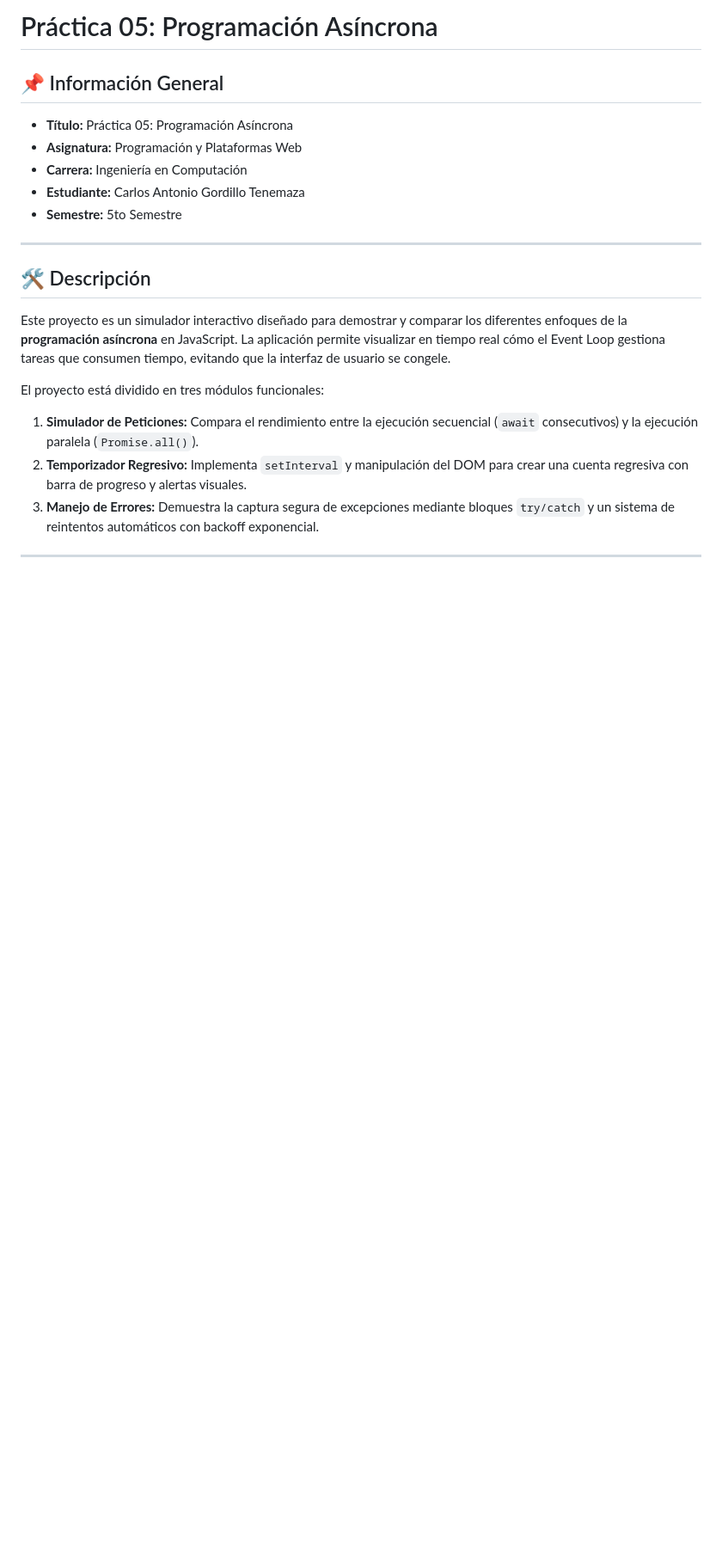
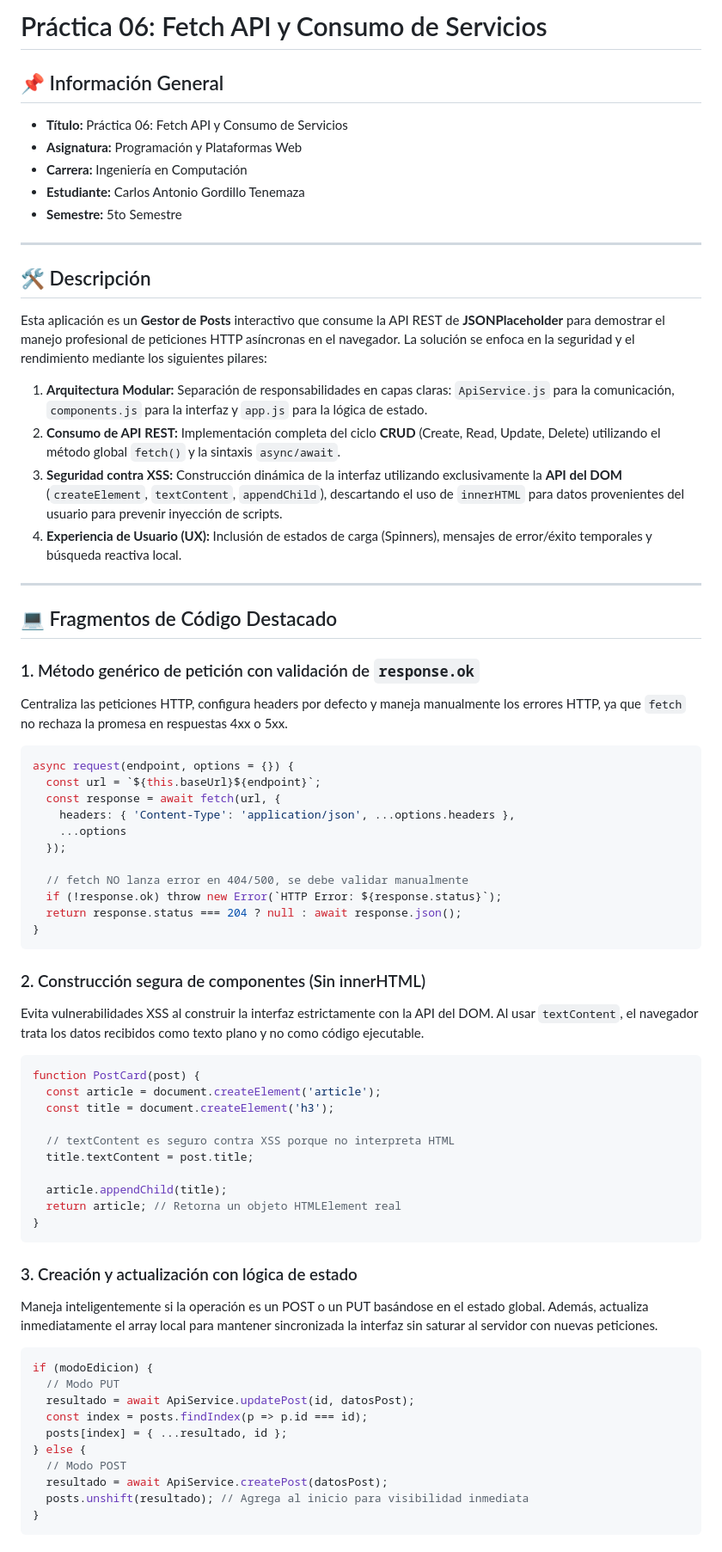
Before and after one commit to antonikr8s/icc-ppw-u1-JavaScript, a Markdown page: 06_fetch_api/readme.md, the part around one of its changes. Shown at 86% size. Rendered like a GitHub page; blank space fills up the shorter version.

````diff
--- a/06_fetch_api/readme.md
+++ b/06_fetch_api/readme.md
@@ -1,8 +1,8 @@
-# Práctica 05: Programación Asíncrona
+# Práctica 06: Fetch API y Consumo de Servicios
 
 ## 📌 Información General
 
-- **Título:** Práctica 05: Programación Asíncrona
+- **Título:** Práctica 06: Fetch API y Consumo de Servicios
 - **Asignatura:** Programación y Plataformas Web
 - **Carrera:** Ingeniería en Computación
 - **Estudiante:** Carlos Antonio Gordillo Tenemaza
@@ -12,9 +12,64 @@
 
 ## 🛠️ Descripción
 
-Este proyecto es un simulador interactivo diseñado para demostrar y comparar los diferentes enfoques de la **programación asíncrona** en JavaScript. La aplicación permite visualizar en tiempo real cómo el Event Loop gestiona tareas que consumen tiempo, evitando que la interfaz de usuario se congele.
+Esta aplicación es un **Gestor de Posts** interactivo que consume la API REST de **JSONPlaceholder** para demostrar el manejo profesional de peticiones HTTP asíncronas en el navegador.
+La solución se enfoca en la seguridad y el rendimiento mediante los siguientes pilares:
 
-El proyecto está dividido en tres módulos funcionales:
-1. **Simulador de Peticiones:** Compara el rendimiento entre la ejecución secuencial (`await` consecutivos) y la ejecución paralela (`Promise.all()`).
-2. **Temporizador Regresivo:** Implementa `setInterval` y manipulación del DOM para crear una cuenta regresiva con barra de progreso y alertas visuales.
-3. **Manejo de Errores:** Demuestra la captura segura de excepciones mediante bloques `try/catch` y un sistema de reintentos automáticos con backoff exponencial.
+1.  **Arquitectura Modular:** Separación de responsabilidades en capas claras: `ApiService.js` para la comunicación, `components.js` para la interfaz y `app.js` para la lógica de estado.
+2.  **Consumo de API REST:** Implementación completa del ciclo **CRUD** (Create, Read, Update, Delete) utilizando el método global `fetch()` y la sintaxis `async/await`.
+3.  **Seguridad contra XSS:** Construcción dinámica de la interfaz utilizando exclusivamente la **API del DOM** (`createElement`, `textContent`, `appendChild`), descartando el uso de `innerHTML` para datos provenientes del usuario para prevenir inyección de scripts.
+4.  **Experiencia de Usuario (UX):** Inclusión de estados de carga (Spinners), mensajes de error/éxito temporales y búsqueda reactiva local.
+
+---
+
+## 💻 Fragmentos de Código Destacado
+
+### 1. Método genérico de petición con validación de `response.ok`
+Centraliza las peticiones HTTP, configura headers por defecto y maneja manualmente los errores HTTP, ya que `fetch` no rechaza la promesa en respuestas 4xx o 5xx.
+
+```javascript
+async request(endpoint, options = {}) {
+  const url = `${this.baseUrl}${endpoint}`;
+  const response = await fetch(url, {
+    headers: { 'Content-Type': 'application/json', ...options.headers },
+    ...options
+  });
+
+  // fetch NO lanza error en 404/500, se debe validar manualmente
+  if (!response.ok) throw new Error(`HTTP Error: ${response.status}`);
+  return response.status === 204 ? null : await response.json();
+}
+```
+
+### 2. Construcción segura de componentes (Sin innerHTML)
+Evita vulnerabilidades XSS al construir la interfaz estrictamente con la API del DOM. Al usar `textContent`, el navegador trata los datos recibidos como texto plano y no como código ejecutable.
+
+```javascript
+function PostCard(post) {
+  const article = document.createElement('article');
+  const title = document.createElement('h3');
+
+  // textContent es seguro contra XSS porque no interpreta HTML
+  title.textContent = post.title;
+
+  article.appendChild(title);
+  return article; // Retorna un objeto HTMLElement real
+}
+```
+
+### 3. Creación y actualización con lógica de estado
+Maneja inteligentemente si la operación es un POST o un PUT basándose en el estado global. Además, actualiza inmediatamente el array local para mantener sincronizada la interfaz sin saturar al servidor con nuevas peticiones.
+
+```javascript
+if (modoEdicion) {
+  // Modo PUT
+  resultado = await ApiService.updatePost(id, datosPost);
+  const index = posts.findIndex(p => p.id === id);
+  posts[index] = { ...resultado, id };
+} else {
+  // Modo POST
+  resultado = await ApiService.createPost(datosPost);
+  posts.unshift(resultado); // Agrega al inicio para visibilidad inmediata
+}
+```
+
````
Also changed, not shown: other parts of 06_fetch_api/readme.md (+44 -89 lines).
